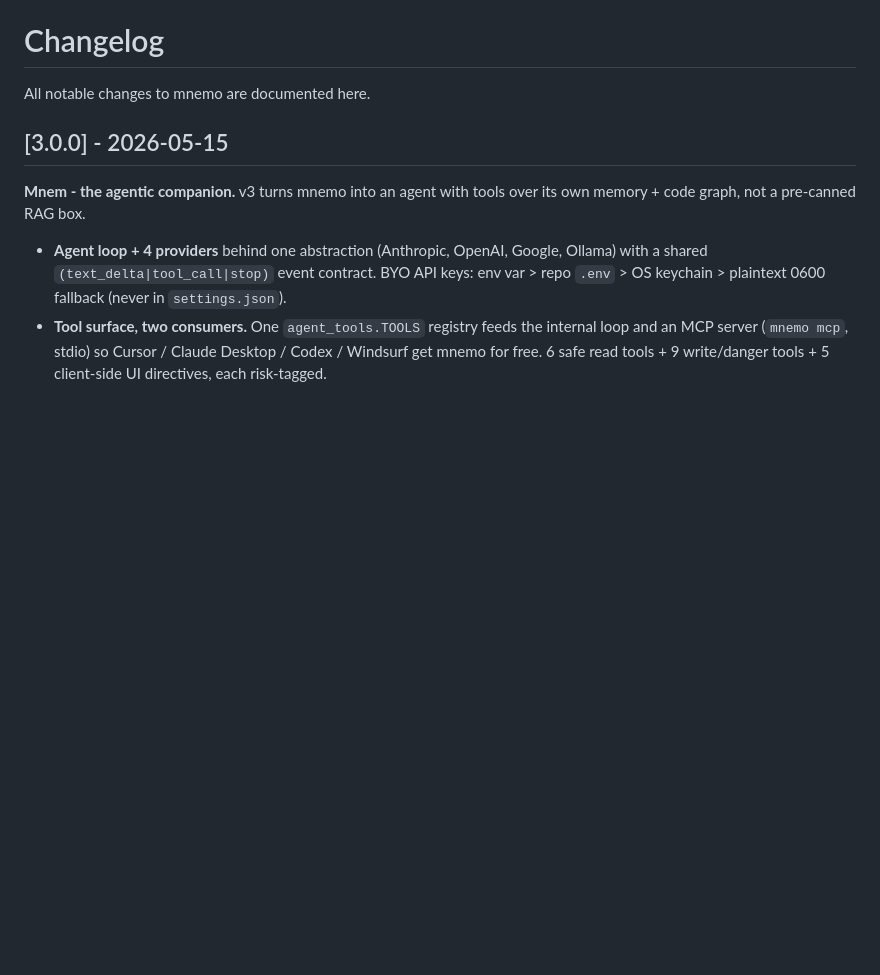
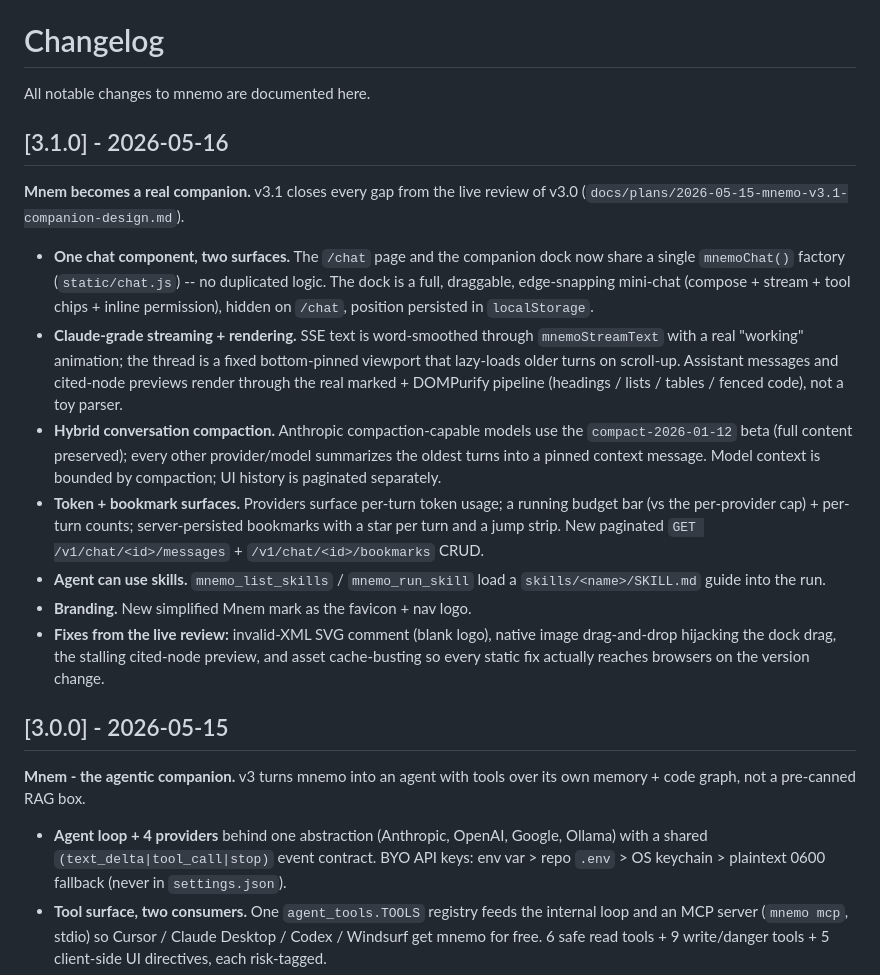
Before and after one commit to mmct-jsc/mnemo, a Markdown page: CHANGELOG.md, the part around the change. GitHub-like rendering; blank space fills up the shorter version.

Commit message:
chore(release): v3.1.0 - Mnem the real companion
CHANGELOG entry for v3.1.0. The version bump itself shipped in
7589df3 (it is the cache-bust delivery mechanism for the static
fixes, so it had to land with them, not after).

```diff
--- a/CHANGELOG.md
+++ b/CHANGELOG.md
@@ -1,6 +1,41 @@
 # Changelog
 
 All notable changes to mnemo are documented here.
+
+## [3.1.0] - 2026-05-16
+
+**Mnem becomes a real companion.** v3.1 closes every gap from the
+live review of v3.0 (`docs/plans/2026-05-15-mnemo-v3.1-companion-design.md`).
+
+- **One chat component, two surfaces.** The `/chat` page and the
+  companion dock now share a single `mnemoChat()` factory
+  (`static/chat.js`) -- no duplicated logic. The dock is a full,
+  draggable, edge-snapping mini-chat (compose + stream + tool chips +
+  inline permission), hidden on `/chat`, position persisted in
+  `localStorage`.
+- **Claude-grade streaming + rendering.** SSE text is word-smoothed
+  through `mnemoStreamText` with a real "working" animation; the
+  thread is a fixed bottom-pinned viewport that lazy-loads older turns
+  on scroll-up. Assistant messages and cited-node previews render
+  through the real marked + DOMPurify pipeline (headings / lists /
+  tables / fenced code), not a toy parser.
+- **Hybrid conversation compaction.** Anthropic compaction-capable
+  models use the `compact-2026-01-12` beta (full content preserved);
+  every other provider/model summarizes the oldest turns into a
+  pinned context message. Model context is bounded by compaction; UI
+  history is paginated separately.
+- **Token + bookmark surfaces.** Providers surface per-turn token
+  usage; a running budget bar (vs the per-provider cap) + per-turn
+  counts; server-persisted bookmarks with a star per turn and a
+  jump strip. New paginated `GET /v1/chat/<id>/messages` +
+  `/v1/chat/<id>/bookmarks` CRUD.
+- **Agent can use skills.** `mnemo_list_skills` / `mnemo_run_skill`
+  load a `skills/<name>/SKILL.md` guide into the run.
+- **Branding.** New simplified Mnem mark as the favicon + nav logo.
+- **Fixes from the live review:** invalid-XML SVG comment (blank
+  logo), native image drag-and-drop hijacking the dock drag, the
+  stalling cited-node preview, and asset cache-busting so every
+  static fix actually reaches browsers on the version change.
 
 ## [3.0.0] - 2026-05-15
 
```
